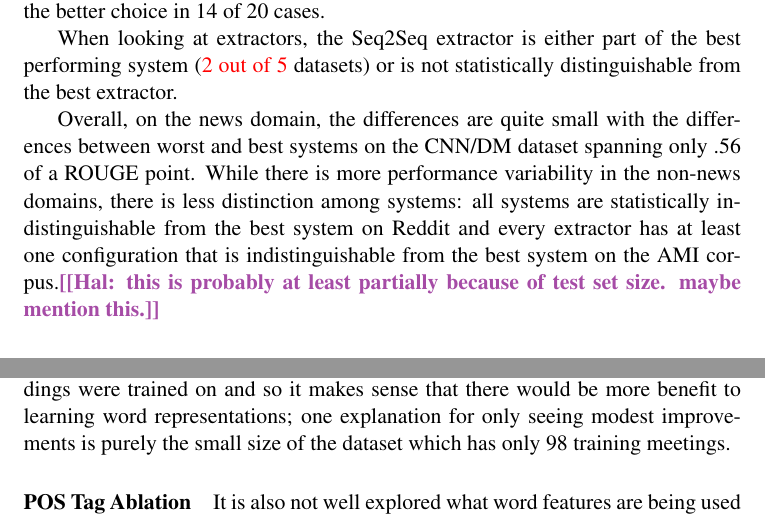
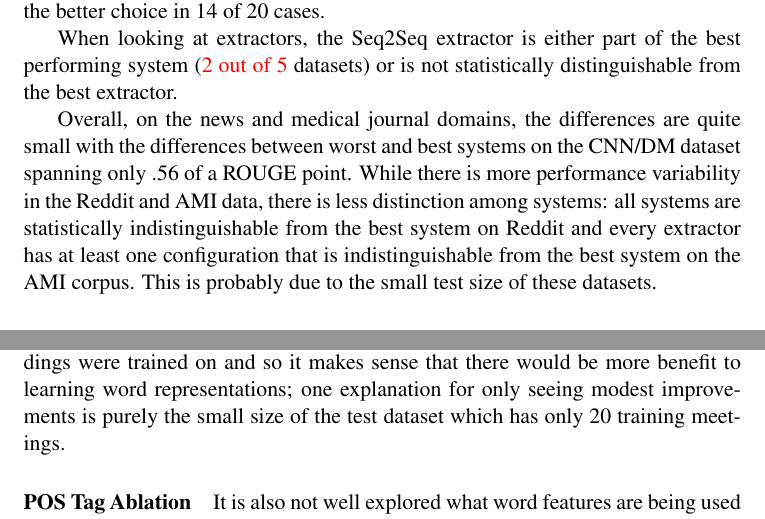
Before and after one commit to kedz/dlextsum-paper, a LaTeX paper (dlextsum.emnlp18.tex, which reads results.tex): two parts of pages 11 and 12 of 20, joined at a grey line, cut so that both start at the same text. Compiled offline with pdfLaTeX; a LaTeX package or settings file that is missing is left out.

Commit message:
Addressed some comments.

```diff
--- a/results.tex
+++ b/results.tex
@@ -27,13 +27,16 @@ When looking at extractors, the Seq2Seq extractor is either part of
 the best performing system (\textcolor{red}{2 out of 5} datasets) or is not
 statistically distinguishable from the best extractor.
 
-Overall, on the news domain, the differences are quite small with the
+Overall, on the news and medical journal domains, the differences are
+quite small with the
 differences between worst and best systems on the CNN/DM dataset
 spanning only .56 of a ROUGE point. While there is more performance variability
- in the non-news domains, there is less distinction among systems: all systems
+ in the Reddit and AMI data, there is less distinction among systems: all systems
 are statistically indistinguishable from the best system on Reddit
 and every extractor has at least one configuration that is indistinguishable
-from the best system on the AMI corpus.\hal{this is probably at least partially because of test set size. maybe mention this.}
+from the best system on the AMI corpus. This is probably due to the small test
+size of these datasets.
+%\hal{this is probably at least partially because of test set size. maybe mention this.}
 
 
 
@@ -96,7 +99,7 @@ significant. The language of this corpus is quite different from the
 data that the GloVe embeddings were trained on and so it makes sense
 that  there would be more benefit to learning word representations; one
 explanation for only seeing modest improvements is purely the small size
-of the dataset which has only 98 training meetings.
+of the test dataset which has only 20 training meetings.
 
 %textcolor{red}{(NOTE TO CK -- expect learning to help on pubmed)}. \hal{yes, the dataset size is certainly an issue here. probably worth pointing this out. also when you learned the embeddings, did you initialize to pretrained embeddings? did you regularize toward them?}
 
```
